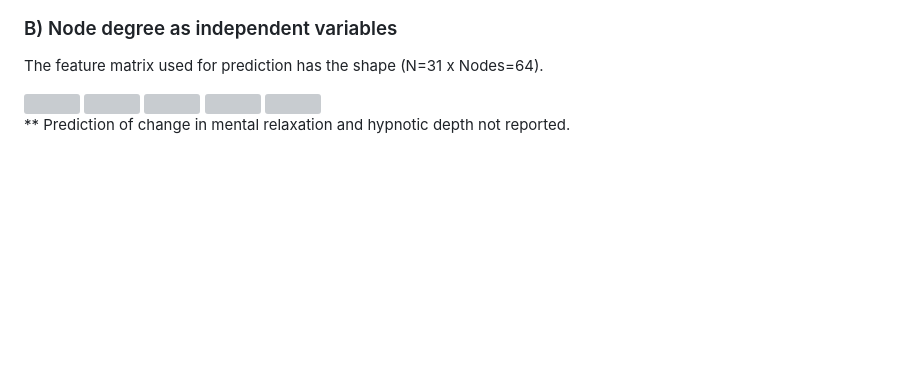
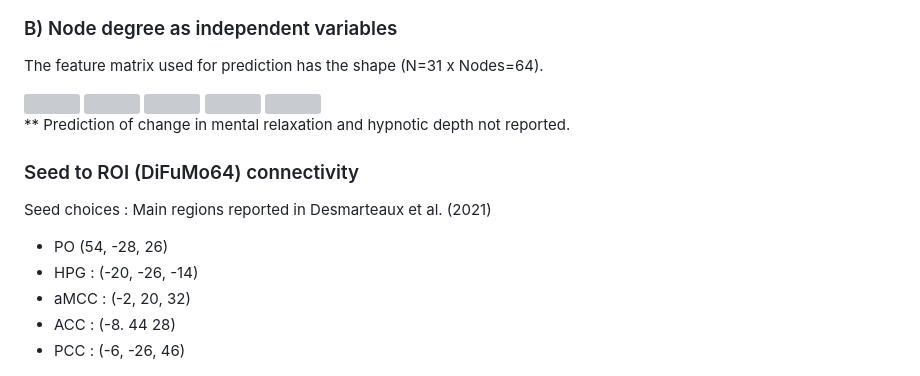
Before and after one commit to dylansutterlin/resting_state_hypnosis, a Markdown page: README.md, the part around the change. GitHub-like rendering; blank space fills up the shorter version; grey boxes are pictures that could not be loaded.

Commit message:
seed-ROI section

```diff
--- a/README.md
+++ b/README.md
@@ -694,3 +694,14 @@ The feature matrix used for prediction has the shape (N=31 x Nodes=64).
    <img src="images\supp_mat\pred_degree_automaticity.png" height="300px;" alt=""/>
    </div>
 ** Prediction of change in mental relaxation and hypnotic depth not reported.
+
+
+
+### Seed to ROI (DiFuMo64) connectivity
+
+Seed choices : Main regions reported in Desmarteaux et al. (2021)
+- PO (54, -28, 26)
+- HPG : (-20, -26, -14)
+- aMCC : (-2, 20, 32)
+- ACC : (-8. 44 28)
+- PCC : (-6, -26, 46)
```
